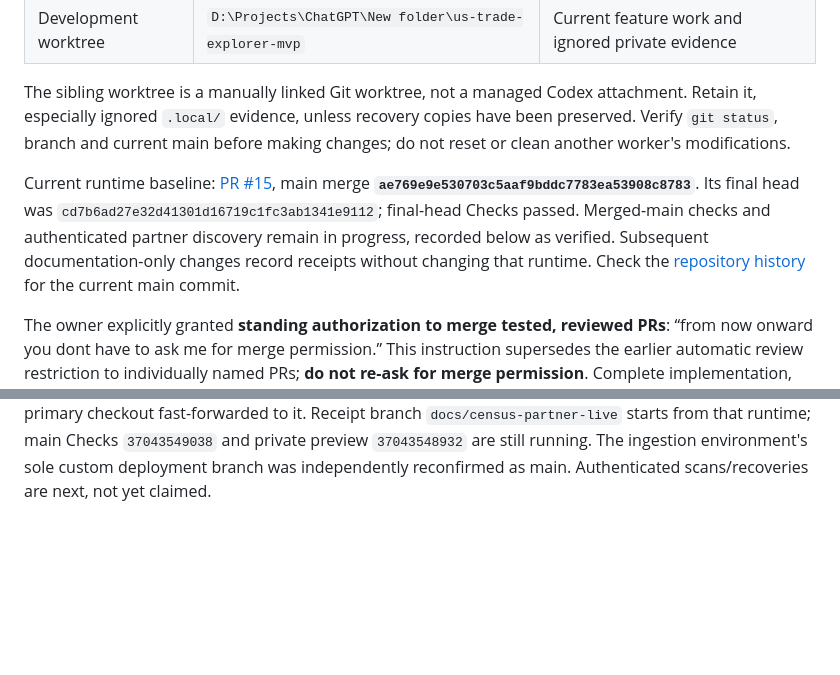
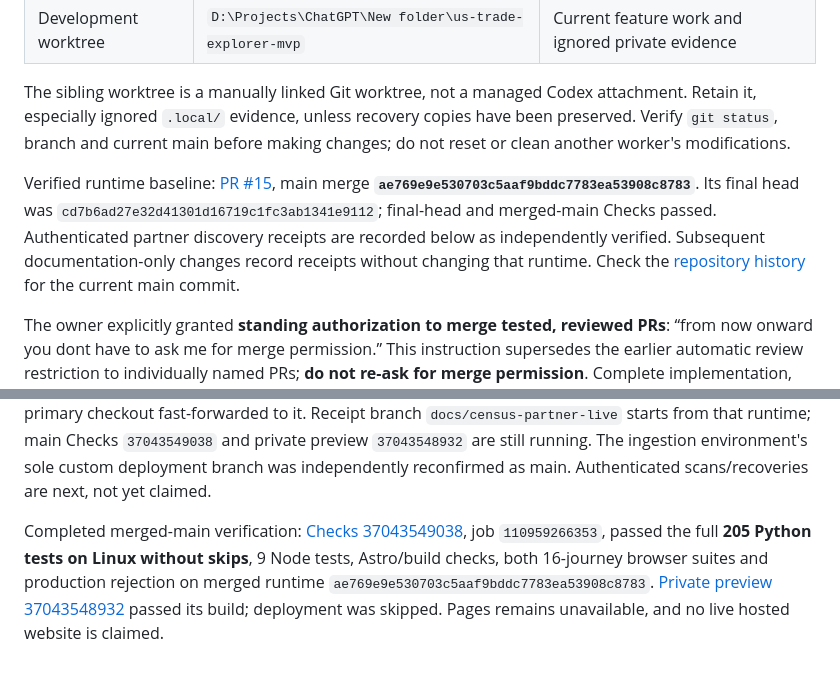
Before and after one commit to Vasuki8/us-trade-explorer, a Markdown page: docs/handoff.md, 2 parts joined by grey strips. GitHub-like rendering; blank space fills up the shorter version.

Commit message:
Record merged-main discovery checks and preview limits

```diff
--- a/docs/handoff.md
+++ b/docs/handoff.md
@@ -24,7 +24,7 @@ Repository: [Vasuki8/us-trade-explorer](https://github.com/Vasuki8/us-trade-expl
 
 The sibling worktree is a manually linked Git worktree, not a managed Codex attachment. Retain it, especially ignored `.local/` evidence, unless recovery copies have been preserved. Verify `git status`, branch and current main before making changes; do not reset or clean another worker's modifications.
 
-Current runtime baseline: [PR #15](https://github.com/Vasuki8/us-trade-explorer/pull/15), main merge **`ae769e9e530703c5aaf9bddc7783ea53908c8783`**. Its final head was `cd7b6ad27e32d41301d16719c1fc3ab1341e9112`; final-head Checks passed. Merged-main checks and authenticated partner discovery remain in progress, recorded below as verified. Subsequent documentation-only changes record receipts without changing that runtime. Check the [repository history](https://github.com/Vasuki8/us-trade-explorer/commits/main/) for the current main commit.
+Verified runtime baseline: [PR #15](https://github.com/Vasuki8/us-trade-explorer/pull/15), main merge **`ae769e9e530703c5aaf9bddc7783ea53908c8783`**. Its final head was `cd7b6ad27e32d41301d16719c1fc3ab1341e9112`; final-head and merged-main Checks passed. Authenticated partner discovery receipts are recorded below as independently verified. Subsequent documentation-only changes record receipts without changing that runtime. Check the [repository history](https://github.com/Vasuki8/us-trade-explorer/commits/main/) for the current main commit.
 
 The owner explicitly granted **standing authorization to merge tested, reviewed PRs**: “from now onward you dont have to ask me for merge permission.” This instruction supersedes the earlier automatic review restriction to individually named PRs; **do not re-ask for merge permission**. Complete implementation, relevant tests, independent review and final-head CI before merging, and record the merge and subsequent checks here. This authority does not change the private-repository, spending, provider, AWS-deferral or public-launch boundaries above.
 
@@ -189,3 +189,5 @@ Completed review-fix task: five new regression tests first reproduced the oversi
 Completed scoped fix review: immutable fix head `049f06172deaf21a442a5f12677c74aeabbc19ef`, against the prior review-receipt commit, was approved. The reviewer independently passed all five new regressions, confirmed the failure-capacity finding addressed and found no new issues in the fix wave. Final-head Linux CI must pass before the standing-authorized merge. Authenticated discovery and merged-main checks remain outstanding.
 
 Completed final-head verification and merge: [Checks 37043267776](https://github.com/Vasuki8/us-trade-explorer/actions/runs/37043267776), job `110958328367`, passed **all 205 Python tests on Linux without skips**, 9 Node tests, Astro/build checks, 16 browser journeys at each base path and production-publication rejection on final head `cd7b6ad27e32d41301d16719c1fc3ab1341e9112`. PR #15 merged under standing owner authorization at `ae769e9e530703c5aaf9bddc7783ea53908c8783`. The clean primary checkout fast-forwarded to it. Receipt branch `docs/census-partner-live` starts from that runtime; main Checks `37043549038` and private preview `37043548932` are still running. The ingestion environment's sole custom deployment branch was independently reconfirmed as main. Authenticated scans/recoveries are next, not yet claimed.
+
+Completed merged-main verification: [Checks 37043549038](https://github.com/Vasuki8/us-trade-explorer/actions/runs/37043549038), job `110959266353`, passed the full **205 Python tests on Linux without skips**, 9 Node tests, Astro/build checks, both 16-journey browser suites and production rejection on merged runtime `ae769e9e530703c5aaf9bddc7783ea53908c8783`. [Private preview 37043548932](https://github.com/Vasuki8/us-trade-explorer/actions/runs/37043548932) passed its build; deployment was skipped. Pages remains unavailable, and no live hosted website is claimed.
```
